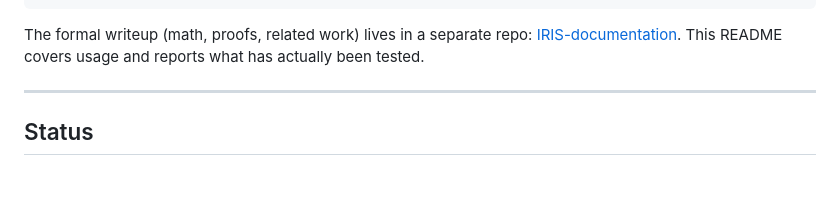
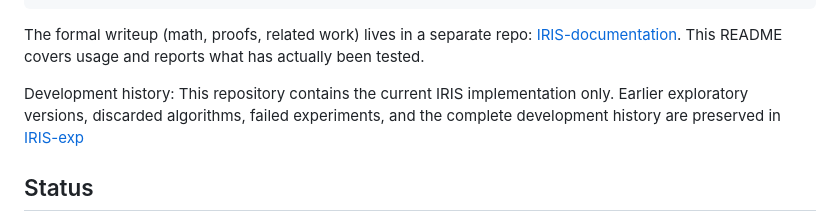
Before and after one commit to madhavasthana-oss/iris, a Markdown page: README.md, the part around the change. GitHub-like rendering; blank space fills up the shorter version.

Commit message:
Update README with development history information
Added development history section to README.

```diff
--- a/README.md
+++ b/README.md
@@ -24,7 +24,7 @@ for batch in dataloader:
 
 The formal writeup (math, proofs, related work) lives in a separate repo: [IRIS-documentation](https://github.com/madhavasthana-oss/iris-latex). This README covers usage and reports what has actually been tested.
 
----
+Development history: This repository contains the current IRIS implementation only. Earlier exploratory versions, discarded algorithms, failed experiments, and the complete development history are preserved in [IRIS-exp](https://github.com/madhavasthana-oss/iris_exp)
 
 ## Status
 
```
